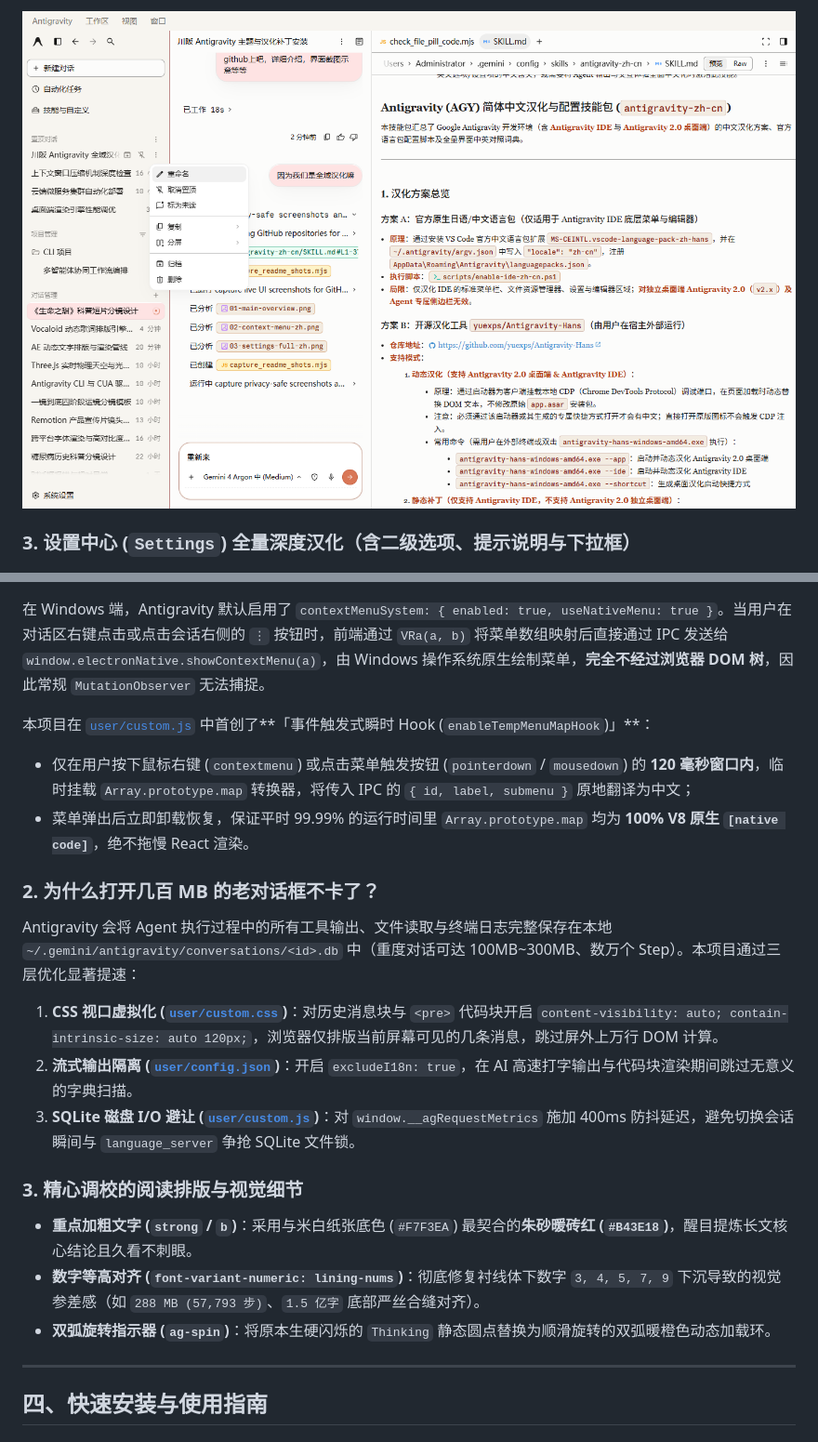
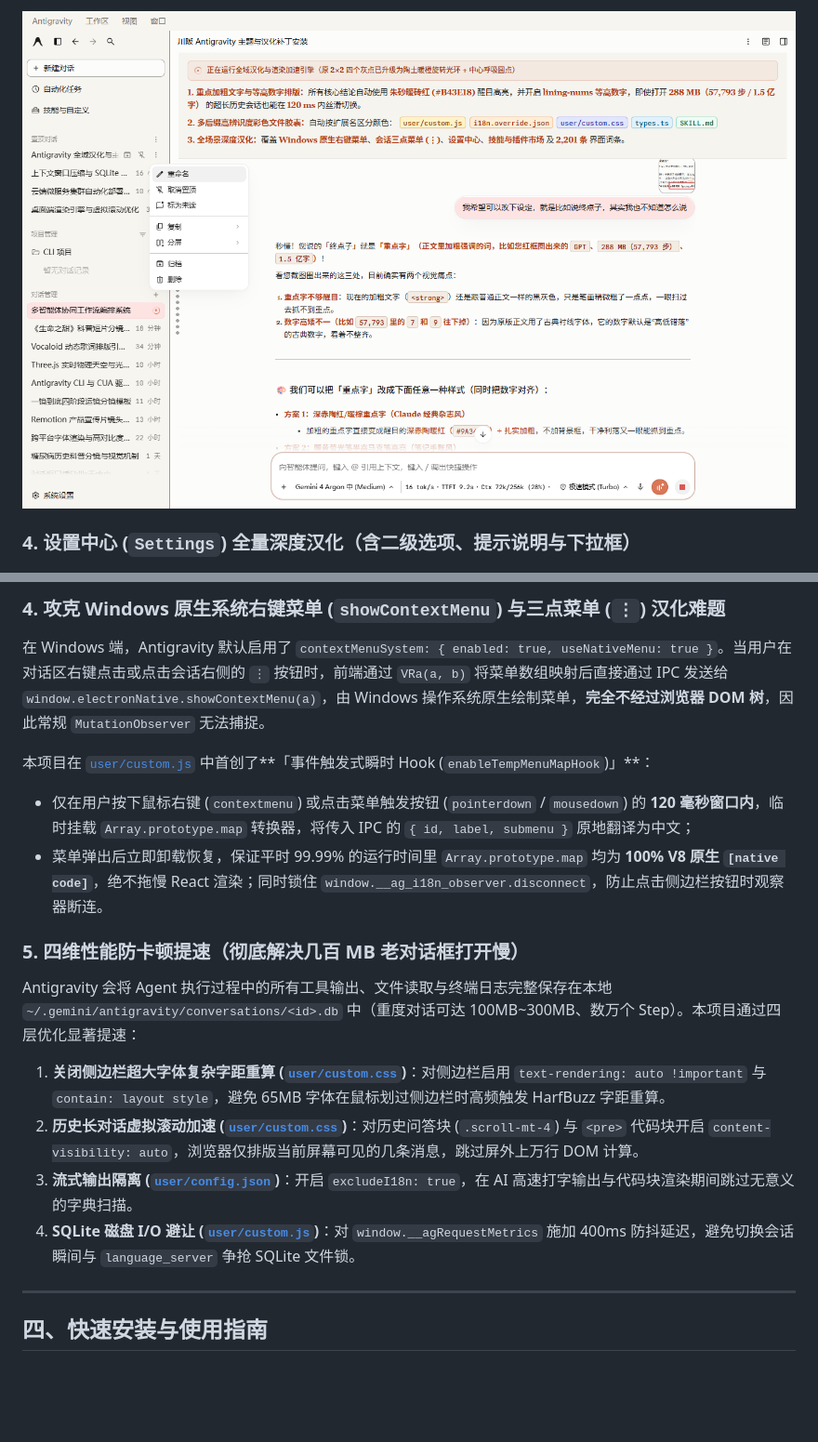
Before and after one commit to joker124zx/antigravity-full-zh-theme-skill, a Markdown page: README.md, 2 parts joined by grey strips. Shown at 93% size. Drawn GitHub-style; pictures changed too: assets/screenshots/02-context-menu-zh.png; blank space fills up the shorter version.

```diff
--- a/README.md
+++ b/README.md
@@ -29,5 +32,5 @@
 ![右键与三点菜单汉化](assets/screenshots/02-context-menu-zh.png)
 
-### 3. 设置中心 (`Settings`) 全量深度汉化（含二级选项、提示说明与下拉框）
+### 4. 设置中心 (`Settings`) 全量深度汉化（含二级选项、提示说明与下拉框）
 ![设置中心全量汉化](assets/screenshots/03-settings-full-zh.png)
 
@@ -59,19 +80,16 @@
+### 4. 攻克 Windows 原生系统右键菜单 (`showContextMenu`) 与三点菜单 (`⋮`) 汉化难题
 在 Windows 端，Antigravity 默认启用了 `contextMenuSystem: { enabled: true, useNativeMenu: true }`。当用户在对话区右键点击或点击会话右侧的 `⋮` 按钮时，前端通过 `VRa(a, b)` 将菜单数组映射后直接通过 IPC 发送给 `window.electronNative.showContextMenu(a)`，由 Windows 操作系统原生绘制菜单，**完全不经过浏览器 DOM 树**，因此常规 `MutationObserver` 无法捕捉。
 
 本项目在 [`user/custom.js`](user/custom.js) 中首创了**「事件触发式瞬时 Hook (`enableTempMenuMapHook`)」**：
 - 仅在用户按下鼠标右键 (`contextmenu`) 或点击菜单触发按钮 (`pointerdown` / `mousedown`) 的 **120 毫秒窗口内**，临时挂载 `Array.prototype.map` 转换器，将传入 IPC 的 `{ id, label, submenu }` 原地翻译为中文；
-- 菜单弹出后立即卸载恢复，保证平时 99.99% 的运行时间里 `Array.prototype.map` 均为 **100% V8 原生 `[native code]`**，绝不拖慢 React 渲染。
+- 菜单弹出后立即卸载恢复，保证平时 99.99% 的运行时间里 `Array.prototype.map` 均为 **100% V8 原生 `[native code]`**，绝不拖慢 React 渲染；同时锁住 `window.__ag_i18n_observer.disconnect`，防止点击侧边栏按钮时观察器断连。
 
-### 2. 为什么打开几百 MB 的老对话框不卡了？
-Antigravity 会将 Agent 执行过程中的所有工具输出、文件读取与终端日志完整保存在本地 `~/.gemini/antigravity/conversations/<id>.db` 中（重度对话可达 100MB~300MB、数万个 Step）。本项目通过三层优化显著提速：
-1. **CSS 视口虚拟化 ([`user/custom.css`](user/custom.css))**：对历史消息块与 `<pre>` 代码块开启 `content-visibility: auto; contain-intrinsic-size: auto 120px;`，浏览器仅排版当前屏幕可见的几条消息，跳过屏外上万行 DOM 计算。
-2. **流式输出隔离 ([`user/config.json`](user/config.json))**：开启 `excludeI18n: true`，在 AI 高速打字输出与代码块渲染期间跳过无意义的字典扫描。
-3. **SQLite 磁盘 I/O 避让 ([`user/custom.js`](user/custom.js))**：对 `window.__agRequestMetrics` 施加 400ms 防抖延迟，避免切换会话瞬间与 `language_server` 争抢 SQLite 文件锁。
-
-### 3. 精心调校的阅读排版与视觉细节
-- **重点加粗文字 (`strong` / `b`)**：采用与米白纸张底色 (`#F7F3EA`) 最契合的**朱砂暖砖红 (`#B43E18`)**，醒目提炼长文核心结论且久看不刺眼。
-- **数字等高对齐 (`font-variant-numeric: lining-nums`)**：彻底修复衬线体下数字 `3, 4, 5, 7, 9` 下沉导致的视觉参差感（如 `288 MB (57,793 步)`、`1.5 亿字` 底部严丝合缝对齐）。
-- **双弧旋转指示器 (`ag-spin`)**：将原本生硬闪烁的 `Thinking` 静态圆点替换为顺滑旋转的双弧暖橙色动态加载环。
+### 5. 四维性能防卡顿提速（彻底解决几百 MB 老对话框打开慢）
+Antigravity 会将 Agent 执行过程中的所有工具输出、文件读取与终端日志完整保存在本地 `~/.gemini/antigravity/conversations/<id>.db` 中（重度对话可达 100MB~300MB、数万个 Step）。本项目通过四层优化显著提速：
+1. **关闭侧边栏超大字体复杂字距重算 ([`user/custom.css`](user/custom.css))**：对侧边栏启用 `text-rendering: auto !important` 与 `contain: layout style`，避免 65MB 字体在鼠标划过侧边栏时高频触发 HarfBuzz 字距重算。
+2. **历史长对话虚拟滚动加速 ([`user/custom.css`](user/custom.css))**：对历史问答块 (`.scroll-mt-4`) 与 `<pre>` 代码块开启 `content-visibility: auto`，浏览器仅排版当前屏幕可见的几条消息，跳过屏外上万行 DOM 计算。
+3. **流式输出隔离 ([`user/config.json`](user/config.json))**：开启 `excludeI18n: true`，在 AI 高速打字输出与代码块渲染期间跳过无意义的字典扫描。
+4. **SQLite 磁盘 I/O 避让 ([`user/custom.js`](user/custom.js))**：对 `window.__agRequestMetrics` 施加 400ms 防抖延迟，避免切换会话瞬间与 `language_server` 争抢 SQLite 文件锁。
 
 ---
 
```
Also changed, not shown: other parts of README.md (+44 -23 lines), assets/screenshots/01-main-overview.png, assets/screenshots/03-visual-upgrades-closeup.png (added).
